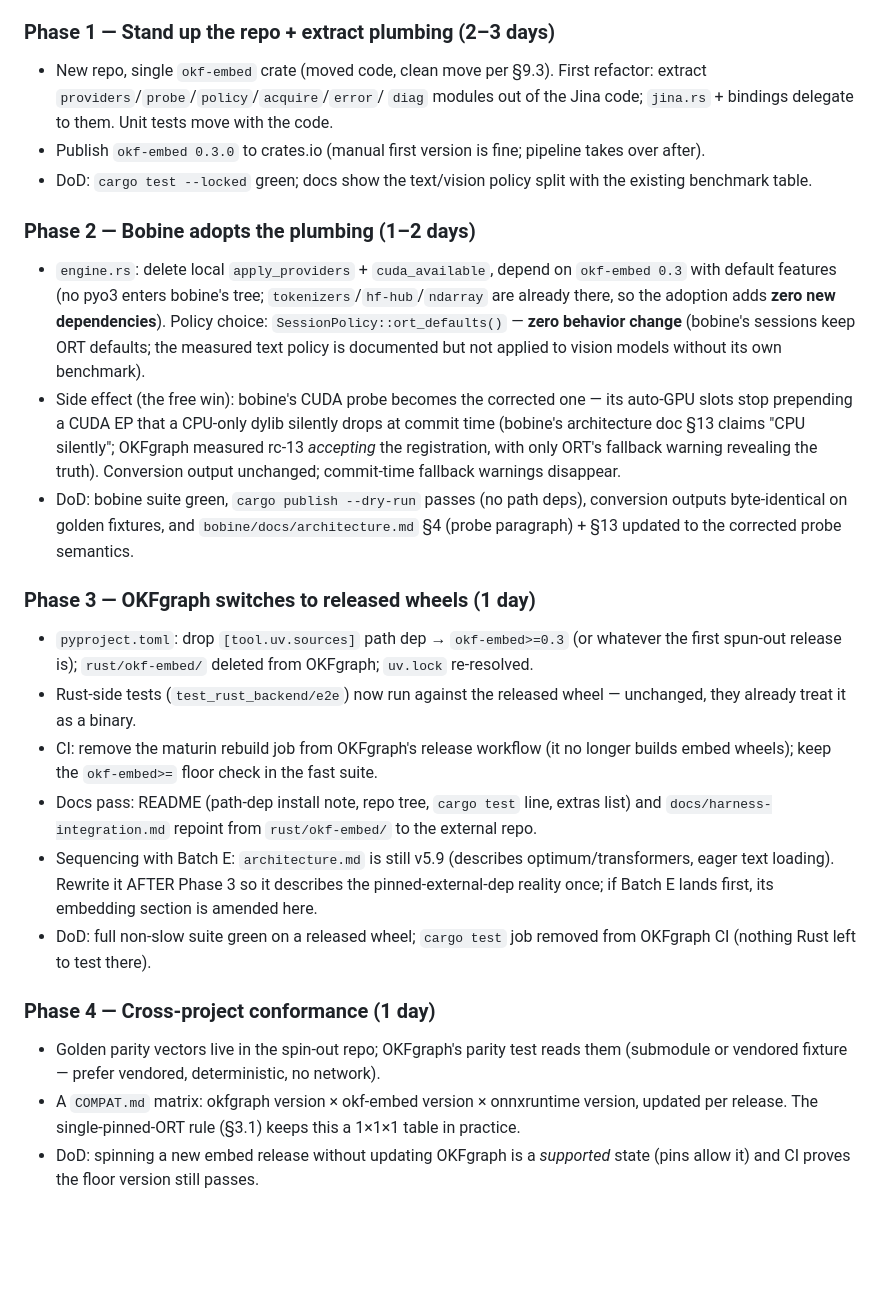
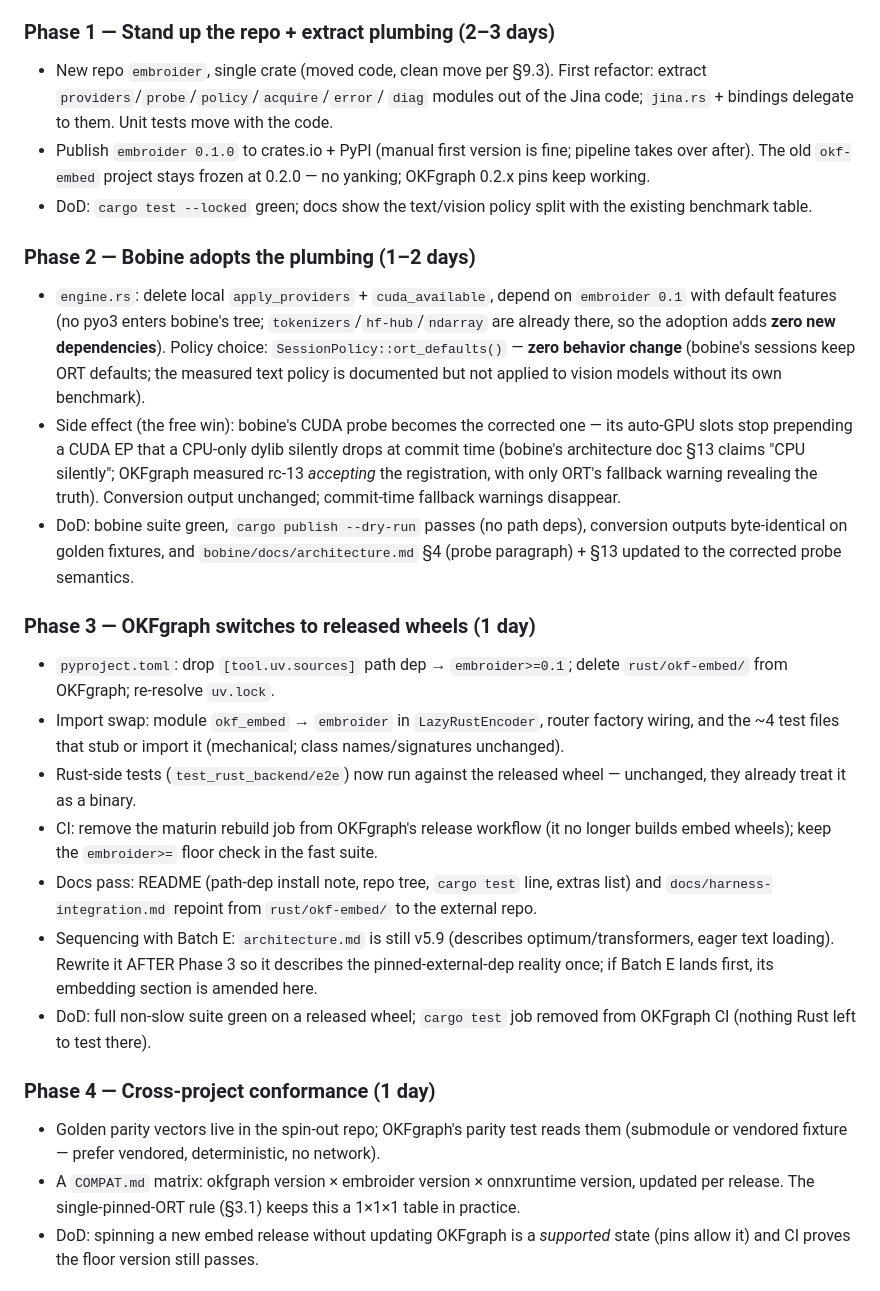
Before and after one commit to opticsWolf/OKFgraph, a Markdown page: docs/plan-embed-spinoff.md, the part around one of its changes. Rendered like a GitHub page; blank space fills up the shorter version.

```diff
--- a/docs/plan-embed-spinoff.md
+++ b/docs/plan-embed-spinoff.md
@@ -151,18 +157,19 @@ Mirror what already works in both projects (tag guard, OIDC):
 - DoD: inventory checked in; both projects' suites green as baseline.
 
 ### Phase 1 — Stand up the repo + extract plumbing (2–3 days)
-- New repo, single `okf-embed` crate (moved code, clean move per §9.3).
+- New repo `embroider`, single crate (moved code, clean move per §9.3).
   First refactor: extract `providers`/`probe`/`policy`/`acquire`/`error`/
   `diag` modules out of the Jina code; `jina.rs` + bindings delegate to
   them. Unit tests move with the code.
-- Publish `okf-embed 0.3.0` to crates.io (manual first version is
-  fine; pipeline takes over after).
+- Publish `embroider 0.1.0` to crates.io + PyPI (manual first version
+  is fine; pipeline takes over after). The old `okf-embed` project
+  stays frozen at 0.2.0 — no yanking; OKFgraph 0.2.x pins keep working.
 - DoD: `cargo test --locked` green; docs show the text/vision policy
   split with the existing benchmark table.
 
 ### Phase 2 — Bobine adopts the plumbing (1–2 days)
 - `engine.rs`: delete local `apply_providers` + `cuda_available`,
-  depend on `okf-embed 0.3` with default features (no pyo3 enters
+  depend on `embroider 0.1` with default features (no pyo3 enters
   bobine's tree; `tokenizers`/`hf-hub`/`ndarray` are already there, so
   the adoption adds **zero new dependencies**). Policy choice:
   `SessionPolicy::ort_defaults()` — **zero behavior change** (bobine's
@@ -181,12 +188,15 @@ Mirror what already works in both projects (tag guard, OIDC):
 
 ### Phase 3 — OKFgraph switches to released wheels (1 day)
 - `pyproject.toml`: drop `[tool.uv.sources]` path dep →
-  `okf-embed>=0.3` (or whatever the first spun-out release is);
-  `rust/okf-embed/` deleted from OKFgraph; `uv.lock` re-resolved.
+  `embroider>=0.1`; delete `rust/okf-embed/` from OKFgraph; re-resolve
+  `uv.lock`.
+- Import swap: module `okf_embed` → `embroider` in `LazyRustEncoder`,
+  router factory wiring, and the ~4 test files that stub or import it
+  (mechanical; class names/signatures unchanged).
 - Rust-side tests (`test_rust_backend/e2e`) now run against the
   released wheel — unchanged, they already treat it as a binary.
 - CI: remove the maturin rebuild job from OKFgraph's release workflow
-  (it no longer builds embed wheels); keep the `okf-embed>=` floor
+  (it no longer builds embed wheels); keep the `embroider>=` floor
   check in the fast suite.
 - Docs pass: README (path-dep install note, repo tree, `cargo test`
   line, extras list) and `docs/harness-integration.md` repoint from
@@ -202,7 +212,7 @@ Mirror what already works in both projects (tag guard, OIDC):
 - Golden parity vectors live in the spin-out repo; OKFgraph's parity
   test reads them (submodule or vendored fixture — prefer vendored,
   deterministic, no network).
-- A `COMPAT.md` matrix: okfgraph version × okf-embed version ×
+- A `COMPAT.md` matrix: okfgraph version × embroider version ×
   onnxruntime version, updated per release. The single-pinned-ORT rule
   (§3.1) keeps this a 1×1×1 table in practice.
 - DoD: spinning a new embed release without updating OKFgraph is a
```
Also changed, not shown: other parts of docs/plan-embed-spinoff.md (+38 -26 lines).
